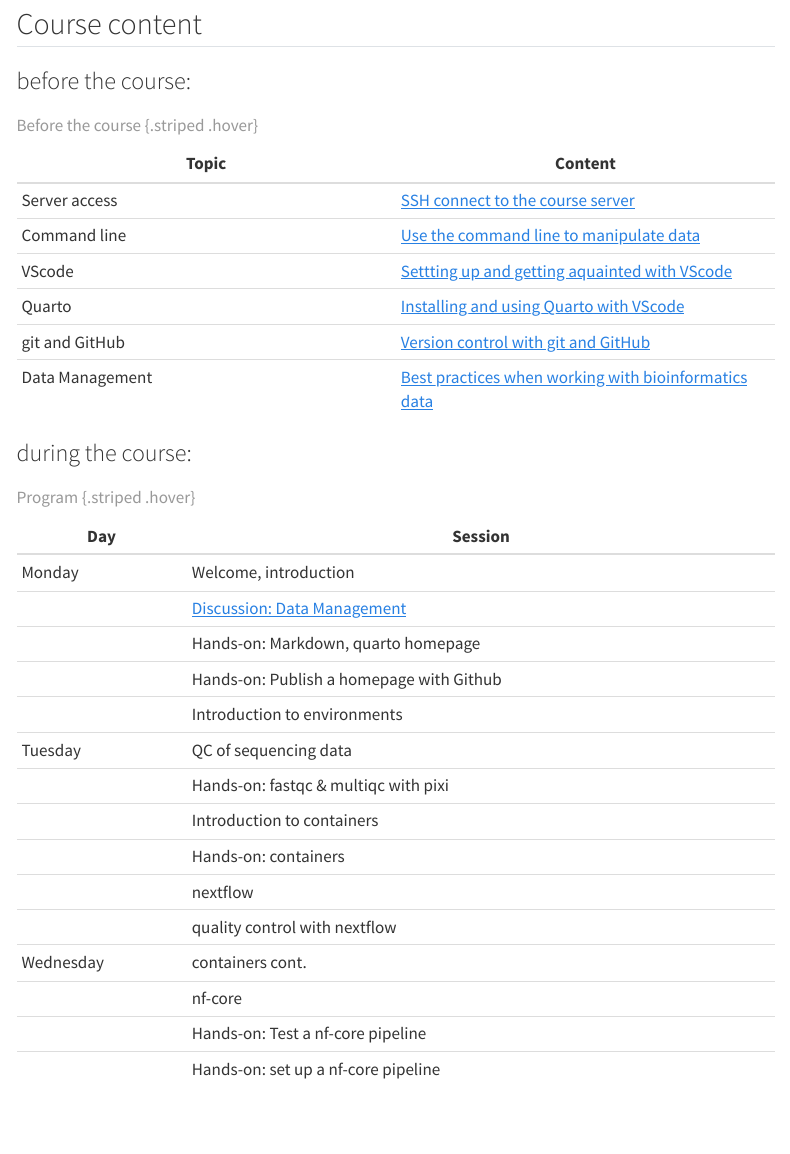
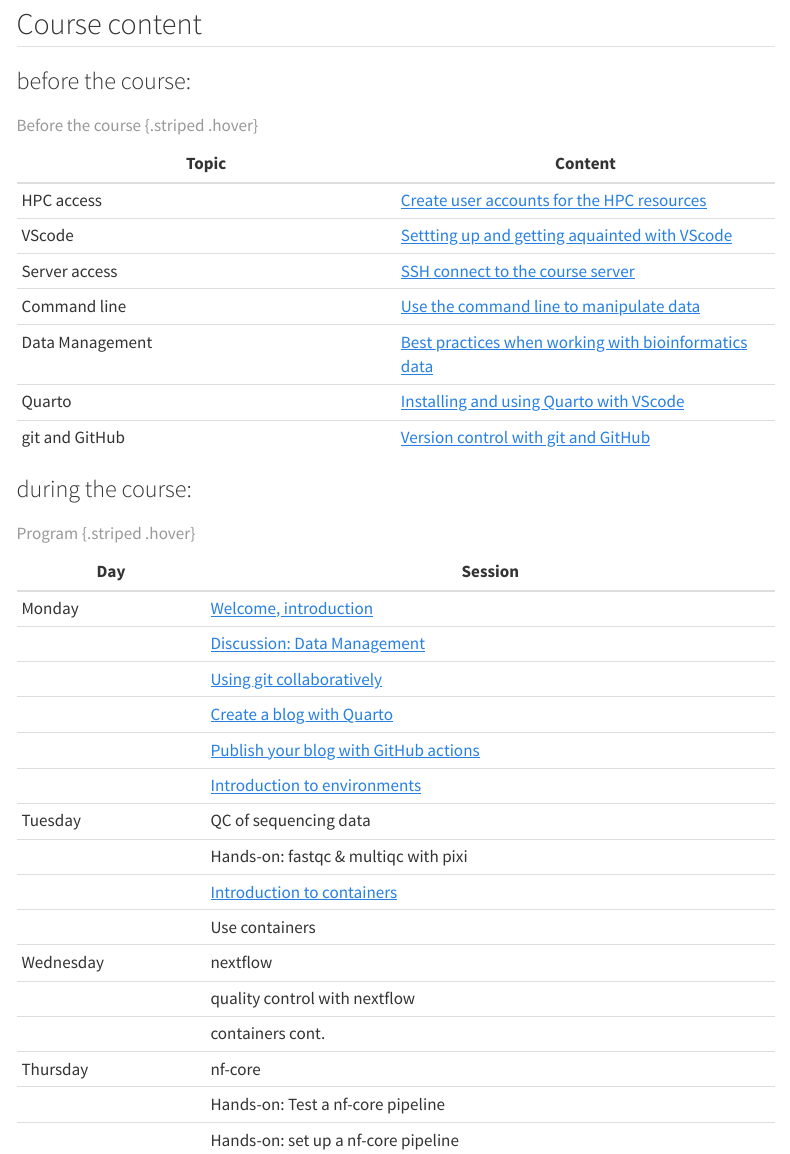
Before and after one commit to amrei-bp/Applied_Bioinformatics_MedBioInfo_2025, a Quarto document (homepage/index.qmd): the page in a window 1100 px wide, from 540 px down. Rendered offline with R 4.5, knitr and Pandoc in place of Quarto, with nearby package versions; menus at the side of the page are left out.

Commit message:
udated index

```diff
--- a/homepage/index.qmd
+++ b/homepage/index.qmd
@@ -20,12 +20,13 @@
 
 | Topic  | Content  |
 |--------|--------|
+| HPC access | [Create user accounts for the HPC resources](before_accounts.qmd) |
+| VScode  | [Settting up and getting aquainted with VScode](before_VScode.qmd) |
 | Server access  | [SSH connect to the course server](before_server.qmd) |
 | Command line  | [Use the command line to manipulate data](before_command_line.qmd) |
-| VScode  | [Settting up and getting aquainted with VScode](before_VScode.qmd) |
+| Data Management | [Best practices when working with bioinformatics data](before_data_management.qmd) |
 | Quarto | [Installing and using Quarto with VScode](before_quarto.qmd) |
 | git and GitHub | [Version control with git and GitHub](before_git_and_github.qmd) |
-| Data Management | [Best practices when working with bioinformatics data](before_data_management.qmd) |
 
 : Before the course {.striped .hover}
 
@@ -34,18 +35,19 @@
 
 | Day  | Session  |
 |--------|--------|
-| Monday  | Welcome, introduction  |
+| Monday  | [Welcome, introduction](course_intro.qmd)  |
 |   | [Discussion: Data Management](course_data_management.qmd)  |
-|   | Hands-on: Markdown, quarto homepage |
-|   | Hands-on: Publish a homepage with Github |
-|   | Introduction to environments |
+|   | [Using git collaboratively](course_git.qmd)  |
+|   | [Create a blog with Quarto](course_blog.qmd) |
+|   | [Publish your blog with GitHub actions](course_publish_blog.qmd) |
+|   | [Introduction to environments](course_environments.qmd) |
 | Tuesday  | QC of sequencing data   |
 |   | Hands-on: fastqc & multiqc with pixi |
-|   | Introduction to containers  |
-|   | Hands-on: containers  |
-|   | nextflow |
+|   | [Introduction to containers](course_container.qmd)  |
+|   | Use containers |
+| Wednesday  | nextflow |
 |   | quality control with nextflow |
-| Wednesday  | containers cont. |
-|   | nf-core |
+|  | containers cont. |
+| Thursday   | nf-core |
 |   | Hands-on: Test a nf-core pipeline|
 |   | Hands-on: set up a nf-core pipeline  |
```
Also changed, not shown: homepage/index.qmd (3 more changed lines).
